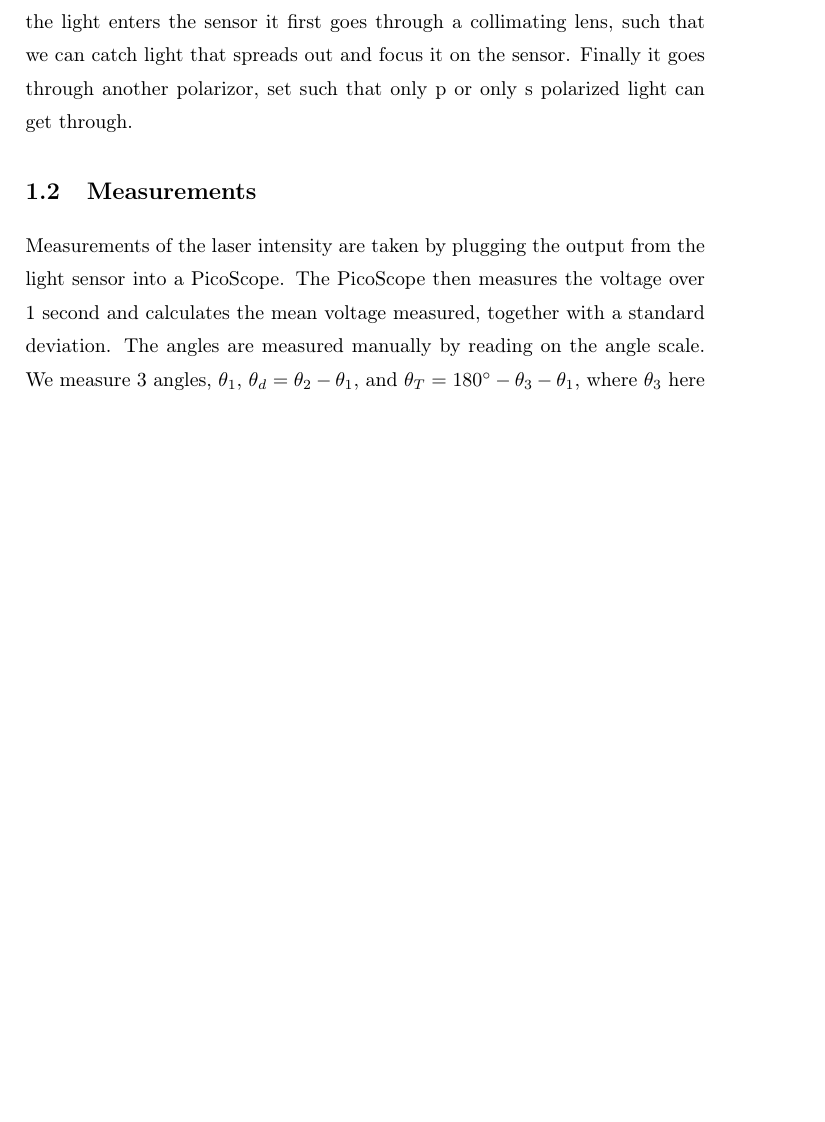
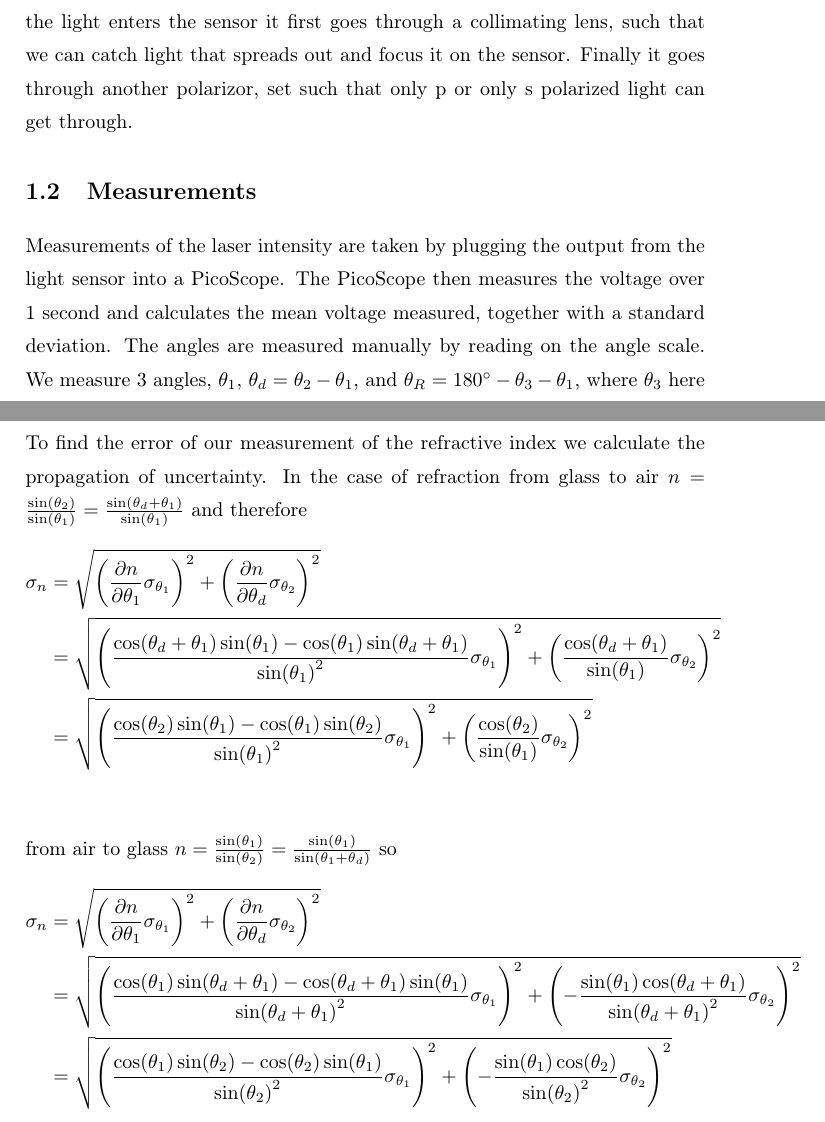
Before and after one commit to Emiliuhre/Labgruppe-Eksperimentiel-Fysik-2, a LaTeX thesis (Exercise 1/main.tex, which reads Exercise 1/experimental setup.tex, Exercise 1/results.tex): part of page 5 of 11 before the commit and two parts of pages 5 and 8 of 11 after it, the two joined at a grey line, cut so that both start at the same text, the shorter picture padded with empty space. Compiled offline with pdfLaTeX.

```diff
--- a/Exercise 1/experimental setup.tex
+++ b/Exercise 1/experimental setup.tex
@@ -32,7 +32,7 @@
 \section{Measurements}
 Measurements of the laser intensity are taken by plugging the output from the light sensor into a PicoScope.
 The PicoScope then measures the voltage over 1 second and calculates the mean voltage measured, together with a standard deviation.
-The angles are measured manually by reading on the angle scale. We measure 3 angles, $\theta_1$, $\theta_d = \theta_2 - \theta _1$, and $\theta_T = 180^\circ - \theta_3 - \theta_1$, where $\theta_3$ here is the reflection angle.
+The angles are measured manually by reading on the angle scale. We measure 3 angles, $\theta_1$, $\theta_d = \theta_2 - \theta _1$, and $\theta_R = 180^\circ - \theta_3 - \theta_1$, where $\theta_3$ here is the reflection angle.
 \section{Execution}
 First the intensity of the laser is measured without the glass, for both s and p polarisation, as well as the background intensity.
 Then the glass is placed, such that the laser travels through its center, and we measure the two mean intensities, standard errors and 3 angles.
--- a/Exercise 1/results.tex
+++ b/Exercise 1/results.tex
@@ -1 +1,14 @@
 \chapter{Results}
+To find the error of our measurement of the refractive index we calculate the propagation of uncertainty.
+In the case of refraction from glass to air $n = \frac{\sin(\theta_2)}{\sin(\theta_1)} = \frac{\sin(\theta_d + \theta_1)}{\sin(\theta_1)}$ and therefore
+\begin{align*}
+    \sigma_n &= \sqrt{\left(\frac{\partial n}{\partial \theta_1} \sigma_{\theta_1} \right)^2 + \left(\frac{\partial n}{\partial \theta_d} \sigma_{\theta_2} \right)^2} \\
+    &=  \sqrt{\left( \frac{\cos(\theta_d + \theta_1)\sin(\theta_1) - \cos(\theta_1)\sin(\theta_d + \theta_1)}{\sin(\theta_1)^2} \sigma_{\theta_1} \right)^2 + \left(\frac{\cos(\theta_d + \theta_1)}{\sin(\theta_1)} \sigma_{\theta_2} \right)^2} \\
+    &= \sqrt{\left( \frac{\cos(\theta_2)\sin(\theta_1) - \cos(\theta_1)\sin(\theta_2)}{\sin(\theta_1)^2} \sigma_{\theta_1} \right)^2 + \left(\frac{\cos(\theta_2)}{\sin(\theta_1)} \sigma_{\theta_2} \right)^2} \\
+\end{align*}
+from air to glass $n = \frac{\sin(\theta_1)}{\sin(\theta_2)} = \frac{\sin(\theta_1)}{\sin(\theta_1 + \theta_d)}$ so
+\begin{align*}
+    \sigma_n &= \sqrt{\left(\frac{\partial n}{\partial \theta_1} \sigma_{\theta_1} \right)^2 + \left(\frac{\partial n}{\partial \theta_d} \sigma_{\theta_2} \right)^2} \\
+    &=  \sqrt{\left( \frac{\cos(\theta_1)\sin(\theta_d + \theta_1) - \cos(\theta_d + \theta_1)\sin(\theta_1)}{\sin(\theta_d + \theta_1)^2} \sigma_{\theta_1} \right)^2 + \left(-\frac{\sin(\theta_1)\cos(\theta_d + \theta_1)}{\sin(\theta_d + \theta_1)^2} \sigma_{\theta_2} \right)^2} \\
+    &=  \sqrt{\left( \frac{\cos(\theta_1)\sin(\theta_2) - \cos(\theta_2)\sin(\theta_1)}{\sin(\theta_2)^2} \sigma_{\theta_1} \right)^2 + \left(-\frac{\sin(\theta_1)\cos(\theta_2)}{\sin(\theta_2)^2} \sigma_{\theta_2} \right)^2} \\
+\end{align*}
```
